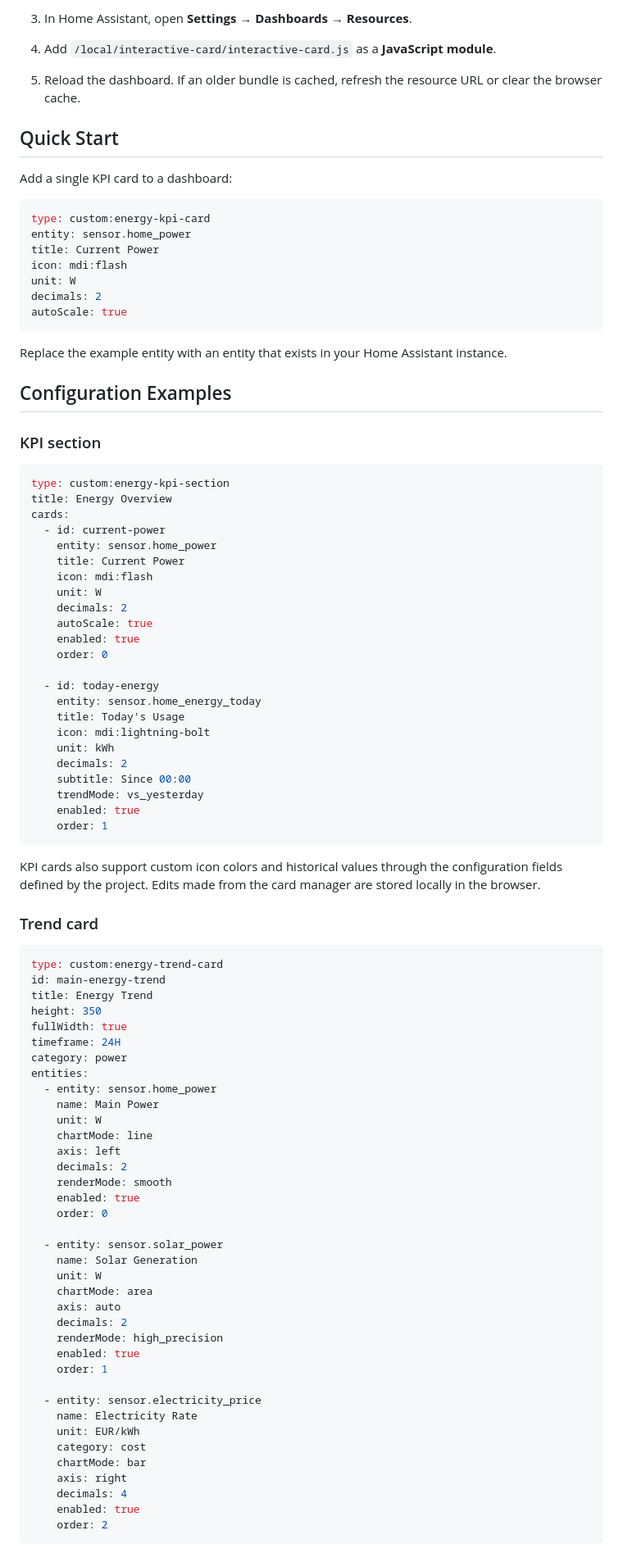
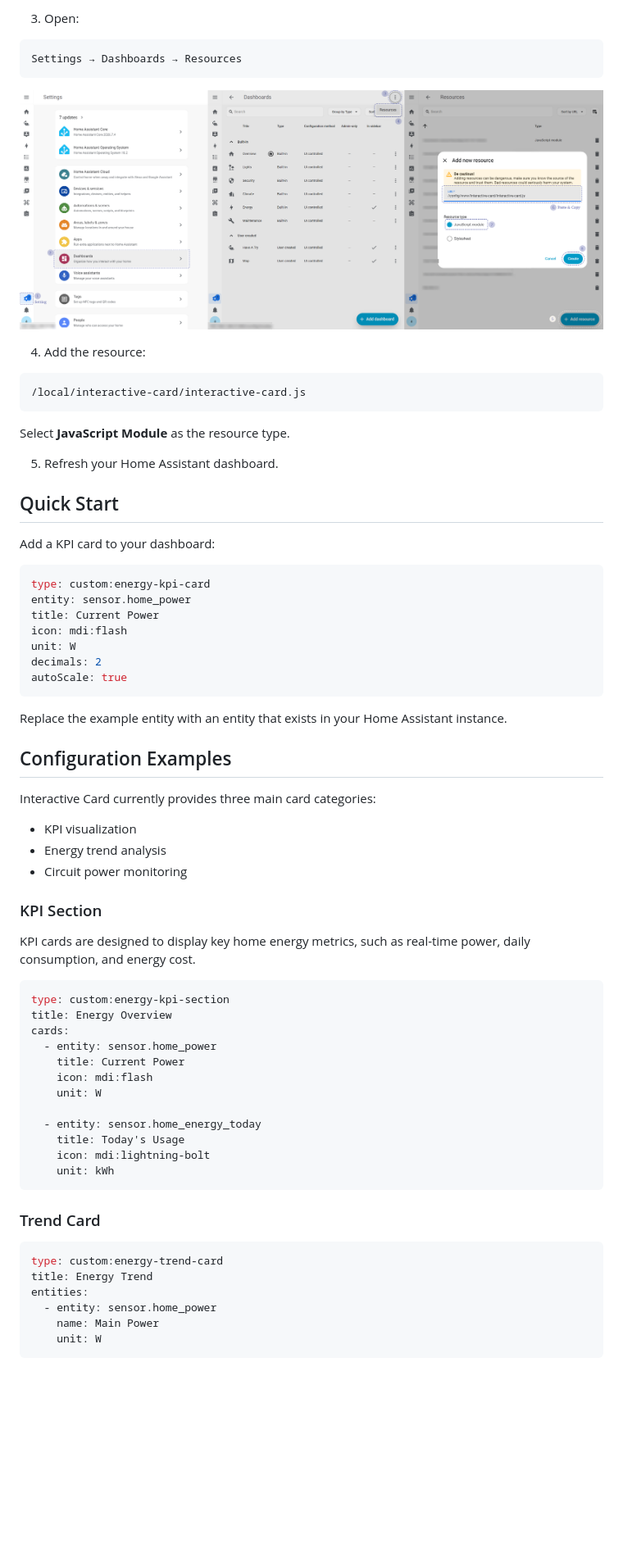
Before and after one commit to marumarudesuka/interactive-card, a Markdown page: README.md, the part around one of its changes. Shown at 82% size. Rendered like a GitHub page; blank space fills up the shorter version.

````diff
--- a/README.md
+++ b/README.md
@@ -125,11 +134,32 @@ This repository does not currently include HACS metadata, so installation is man
 
-3. In Home Assistant, open **Settings → Dashboards → Resources**.
-4. Add `/local/interactive-card/interactive-card.js` as a **JavaScript module**.
-5. Reload the dashboard. If an older bundle is cached, refresh the resource URL or clear the browser cache.
+3. Open:
+
+```text
+Settings → Dashboards → Resources
+```
+
+<p align="center">
+  <img
+    src="./docs/Setting_Dashboard_Resource.png"
+    alt="Home Assistant dashboard resource settings"
+    width="100%"
+  >
+</p>
+
+4. Add the resource:
+
+```text
+/local/interactive-card/interactive-card.js
+```
+
+Select **JavaScript Module** as the resource type.
+
+5. Refresh your Home Assistant dashboard.
+
 
 ## Quick Start
 
-Add a single KPI card to a dashboard:
+Add a KPI card to your dashboard:
 
 ```yaml
 type: custom:energy-kpi-card
@@ -143,77 +173,44 @@ autoScale: true
 
 Replace the example entity with an entity that exists in your Home Assistant instance.
 
+
 ## Configuration Examples
 
-### KPI section
+Interactive Card currently provides three main card categories:
+
+- KPI visualization
+- Energy trend analysis
+- Circuit power monitoring
+
+
+### KPI Section
+
+KPI cards are designed to display key home energy metrics, such as real-time power, daily consumption, and energy cost.
 
 ```yaml
 type: custom:energy-kpi-section
 title: Energy Overview
 cards:
-  - id: current-power
-    entity: sensor.home_power
+  - entity: sensor.home_power
     title: Current Power
     icon: mdi:flash
     unit: W
-    decimals: 2
-    autoScale: true
-    enabled: true
-    order: 0
 
-  - id: today-energy
-    entity: sensor.home_energy_today
+  - entity: sensor.home_energy_today
     title: Today's Usage
     icon: mdi:lightning-bolt
     unit: kWh
-    decimals: 2
-    subtitle: Since 00:00
-    trendMode: vs_yesterday
-    enabled: true
-    order: 1
 ```
 
-KPI cards also support custom icon colors and historical values through the configuration fields defined by the project. Edits made from the card manager are stored locally in the browser.
 
-### Trend card
+### Trend Card
 
 ```yaml
 type: custom:energy-trend-card
-id: main-energy-trend
 title: Energy Trend
-height: 350
-fullWidth: true
-timeframe: 24H
-category: power
 entities:
   - entity: sensor.home_power
     name: Main Power
     unit: W
-    chartMode: line
-    axis: left
-    decimals: 2
-    renderMode: smooth
-    enabled: true
-    order: 0
-
-  - entity: sensor.solar_power
-    name: Solar Generation
-    unit: W
-    chartMode: area
-    axis: auto
-    decimals: 2
-    renderMode: high_precision
-    enabled: true
-    order: 1
-
-  - entity: sensor.electricity_price
-    name: Electricity Rate
-    unit: EUR/kWh
-    category: cost
-    chartMode: bar
-    axis: right
-    decimals: 4
-    enabled: true
-    order: 2
 ```
 
````
Also changed, not shown: other parts of README.md (+117 -115 lines).
